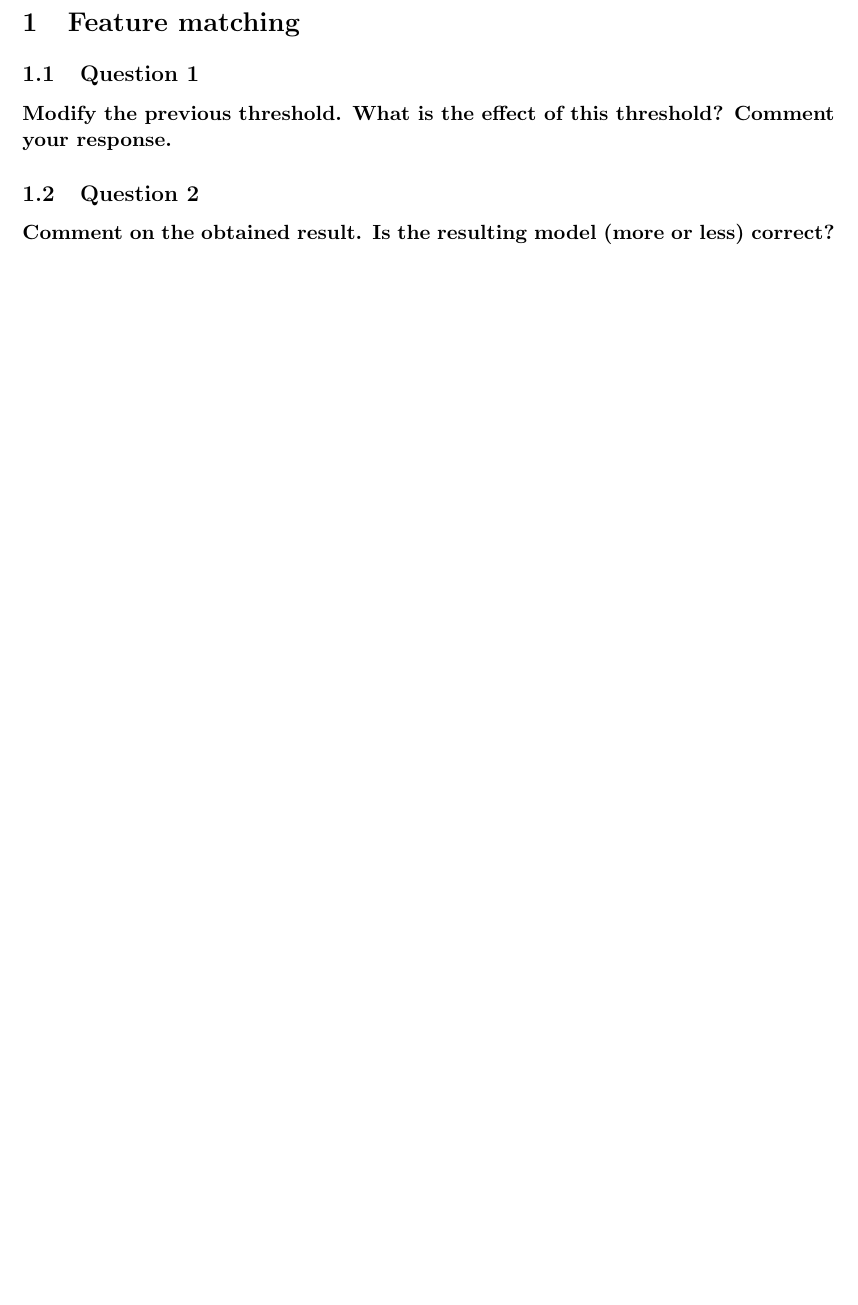
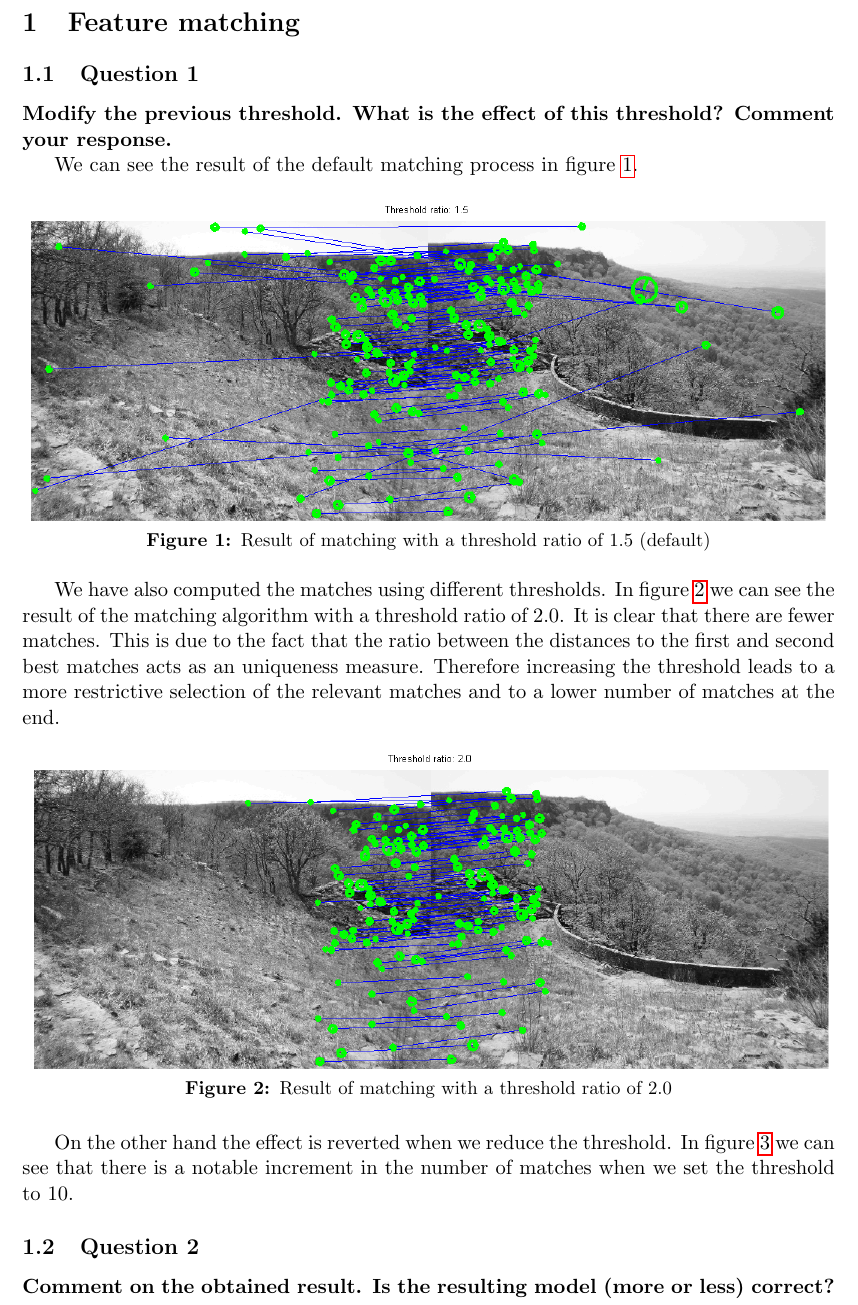
Before and after one commit to JohannesHeidecke/UPC-MAI-CV, a LaTeX document (Lab4/report/report.tex, which reads Lab4/report/tex/ex1.tex): part of page 3 of 4 before the commit and part of page 3 of 5 after it, cut so that both start at the same text, the shorter picture padded with empty space. Compiled offline with pdfLaTeX.

Commit message:
First question answered

```diff
--- a/Lab4/report/tex/ex1.tex
+++ b/Lab4/report/tex/ex1.tex
@@ -5,3 +5,30 @@
 {\bfseries Modify the previous threshold. What is the effect of this
 threshold? Comment your response.}
 
+We can see the result of the default matching process in figure \ref{fig:matching15thres}.
+
+\begin{figure}[htb]
+	\centering
+		\includegraphics[width=\textwidth]{./img/ex1/matching_15_thres.png}
+	\caption{Result of matching with a threshold ratio of 1.5 (default)}
+	\label{fig:matching15thres}
+\end{figure}
+
+We have also computed the matches using different thresholds. In figure
+\ref{fig:matching20thres} we can see the result of the matching algorithm
+with a threshold ratio of 2.0. It is clear that there are fewer matches. This is
+due to the fact that the ratio between the distances to the first and second best
+matches acts as an uniqueness measure. Therefore increasing the threshold leads
+to a more restrictive selection of the relevant matches and to a lower number of
+matches at the end.
+
+\begin{figure}[htb]
+	\centering
+		\includegraphics[width=\textwidth]{./img/ex1/matching_20_thres.png}
+	\caption{Result of matching with a threshold ratio of 2.0}
+	\label{fig:matching20thres}
+\end{figure}
+
+On the other hand the effect is reverted when we reduce the threshold. In figure
+\ref{fig:matching10thres} we can see that there is a notable increment in
+the number of matches when we set the threshold to 10.
@@ -8,3 +40,6 @@ threshold? Comment your response.}
+	\label{fig:matching10thres}
+\end{figure}
+
 \subsection{Question 2}
 
 {\bfseries Comment on the obtained result. Is the resulting model (more
```
Also changed, not shown: Lab4/report/img/ex1/matching_10_thres.png (added), Lab4/report/img/ex1/matching_15_thres.png (added), Lab4/report/img/ex1/matching_20_thres.png (added), Lab4/report/report.pdf, Lab4/report/tex/ex1.tex (5 more changed lines), 1 other file.
